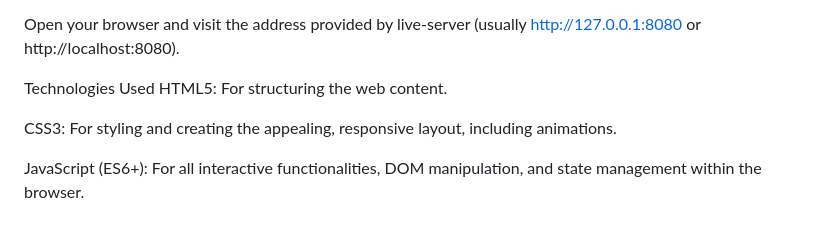
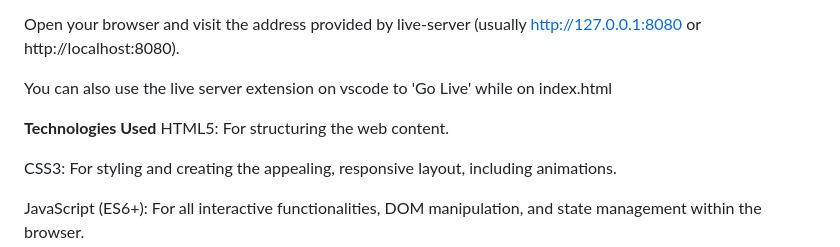
Before and after one commit to kandadave/Code-Challenge-2, a Markdown page: README.md, the part around the change printed below. Drawn GitHub-style; blank space fills up the shorter version.

```diff
--- a/README.md
+++ b/README.md
@@ -92,7 +92,9 @@ Run live-server
 
 Open your browser and visit the address provided by live-server (usually http://127.0.0.1:8080 or http://localhost:8080).
 
-Technologies Used
+You can also use the live server extension on vscode to 'Go Live' while on index.html
+
+**Technologies Used**
 HTML5: For structuring the web content.
 
 CSS3: For styling and creating the appealing, responsive layout, including animations.
```
Also changed, not shown: other parts of README.md (+1 -1 lines).
